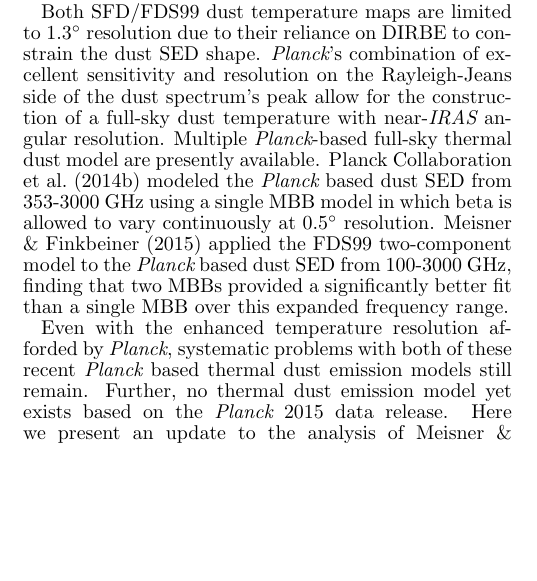
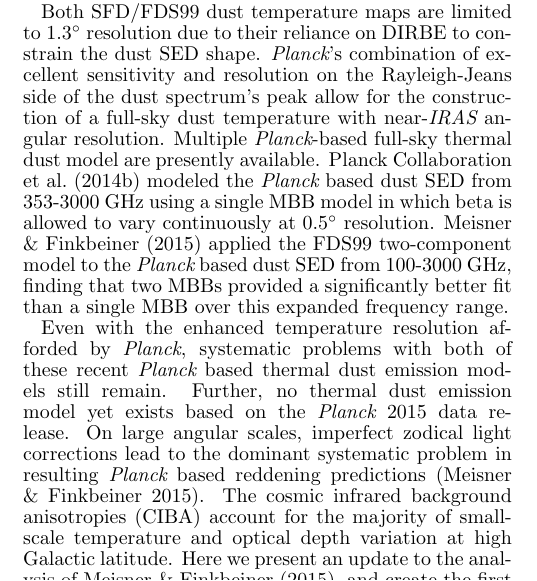
Before and after one commit to ameisner/doc_planck15, a LaTeX document (ms.tex): part of one column of page 1 of 3, cut so that both start at the same text, the shorter picture padded with empty space. Compiled offline with pdfLaTeX; a missing bibliography style is replaced by a similar one.

Commit message:
added last couple of missing sentences to intro, still needs a lot of clean up

```diff
--- a/ms.tex
+++ b/ms.tex
@@ -119,9 +119,14 @@
 Even with the enhanced temperature resolution afforded by \PLANCK,
 systematic problems with both of these recent \PLANCK~based thermal dust
 emission models still remain. Further, no thermal dust emission model yet
-exists based on the \PLANCK~2015 data release. Here we present an update
-to the analysis of \cite{meisner15}, and create the first ever 100-3000 GHz
-unpolarized thermal dust emission model based on the \PLANCK~2015 data release.
+exists based on the \PLANCK~2015 data release. On large angular scales,
+imperfect zodical light corrections lead to the dominant systematic problem
+in resulting \PLANCK~based reddening predictions \citep{meisner15}. The cosmic
+infrared background anisotropies (CIBA) account for the majority of
+small-scale temperature and optical depth variation at high Galactic latitude.
+Here we present an update to the analysis of \cite{meisner15}, and create the
+first ever 100-3000 GHz unpolarized thermal dust emission model based on the
+\PLANCK~2015 data release.
 %But none of these are yet perfect. Mention CIBA and zodi as examples from
 %Meisner + Finkbeiner. Also, no Planck 2015 release thermal dust model yet
 %exists at all.
```
